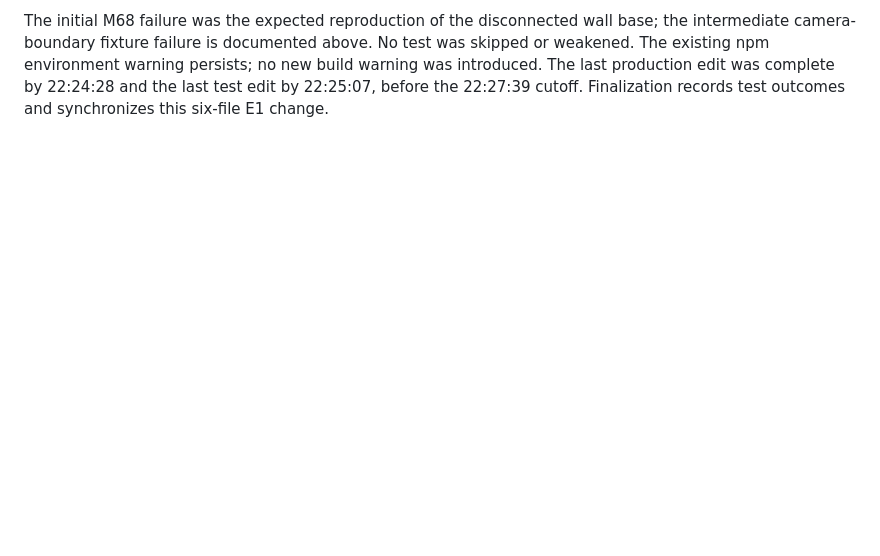
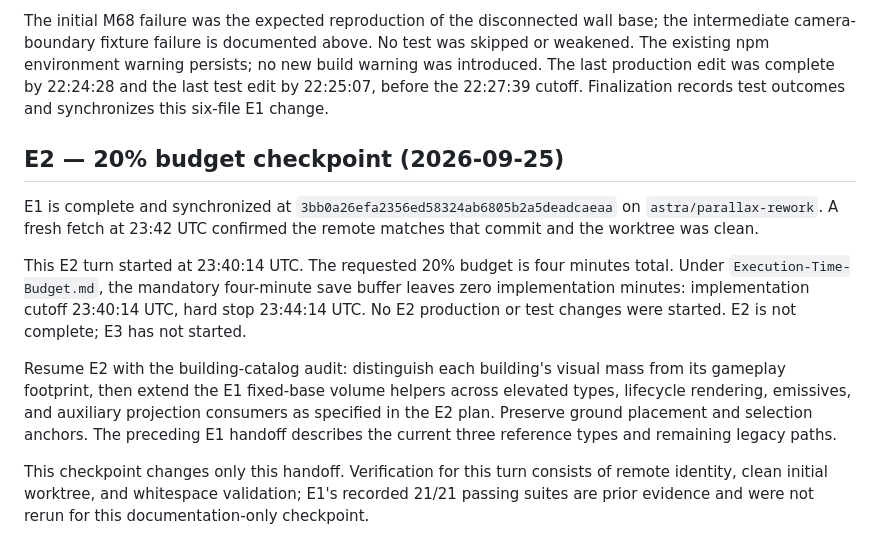
Before and after one commit to khoix/The-Optimization-Problem, a Markdown page: docs/AI-PARALLAX-REWORK-HANDOFF.md, the part around the change. GitHub-like rendering; blank space fills up the shorter version.

Commit message:
Record E2 zero-implementation budget checkpoint

```diff
--- a/docs/AI-PARALLAX-REWORK-HANDOFF.md
+++ b/docs/AI-PARALLAX-REWORK-HANDOFF.md
@@ -114,3 +114,13 @@ No test was skipped or weakened. The existing npm environment warning persists;
 no new build warning was introduced. The last production edit was complete by
 22:24:28 and the last test edit by 22:25:07, before the 22:27:39 cutoff.
 Finalization records test outcomes and synchronizes this six-file E1 change.
+
+## E2 — 20% budget checkpoint (2026-09-25)
+
+E1 is complete and synchronized at `3bb0a26efa2356ed58324ab6805b2a5deadcaeaa` on `astra/parallax-rework`. A fresh fetch at 23:42 UTC confirmed the remote matches that commit and the worktree was clean.
+
+This E2 turn started at 23:40:14 UTC. The requested 20% budget is four minutes total. Under `Execution-Time-Budget.md`, the mandatory four-minute save buffer leaves zero implementation minutes: implementation cutoff 23:40:14 UTC, hard stop 23:44:14 UTC. No E2 production or test changes were started. E2 is not complete; E3 has not started.
+
+Resume E2 with the building-catalog audit: distinguish each building's visual mass from its gameplay footprint, then extend the E1 fixed-base volume helpers across elevated types, lifecycle rendering, emissives, and auxiliary projection consumers as specified in the E2 plan. Preserve ground placement and selection anchors. The preceding E1 handoff describes the current three reference types and remaining legacy paths.
+
+This checkpoint changes only this handoff. Verification for this turn consists of remote identity, clean initial worktree, and whitespace validation; E1's recorded 21/21 passing suites are prior evidence and were not rerun for this documentation-only checkpoint.
```
